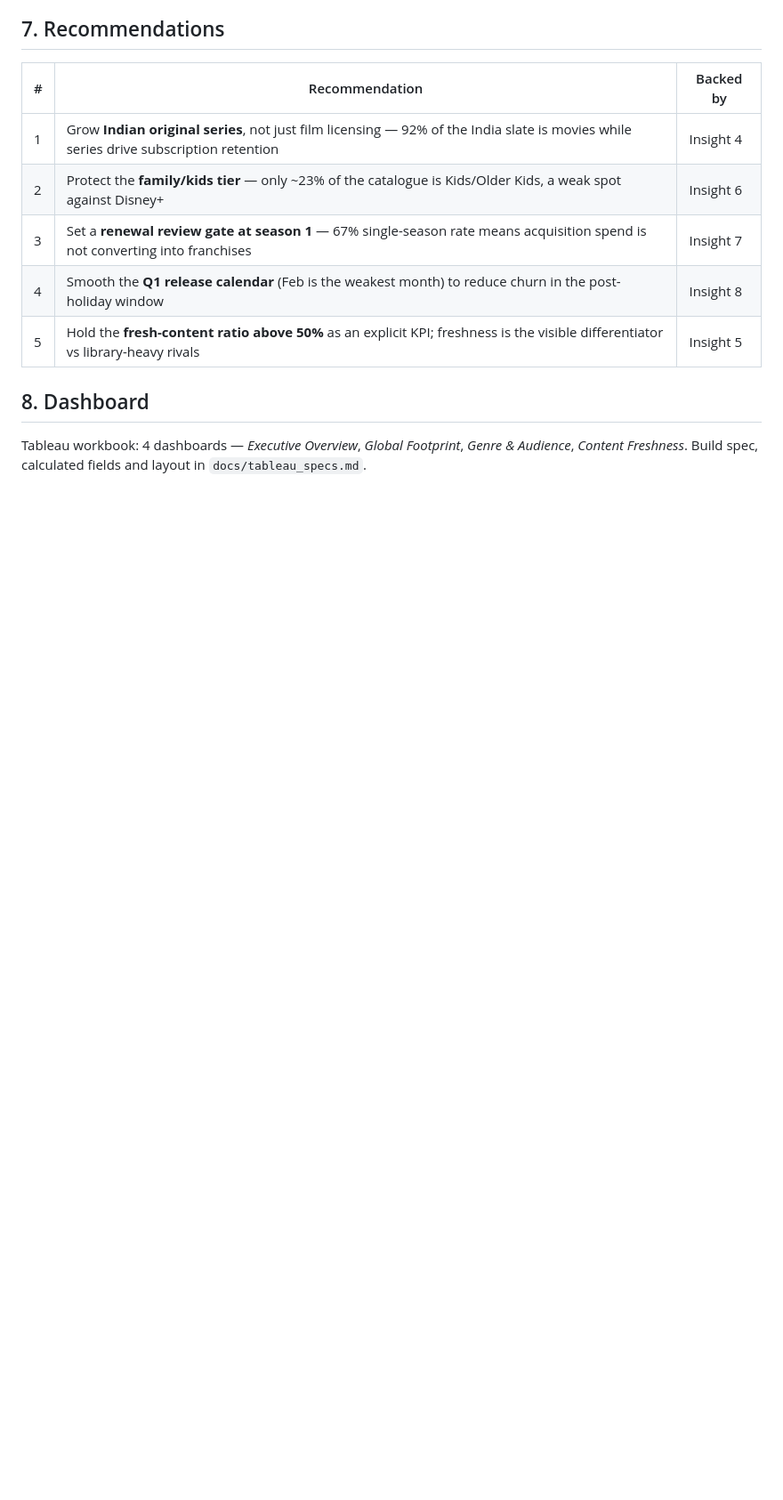
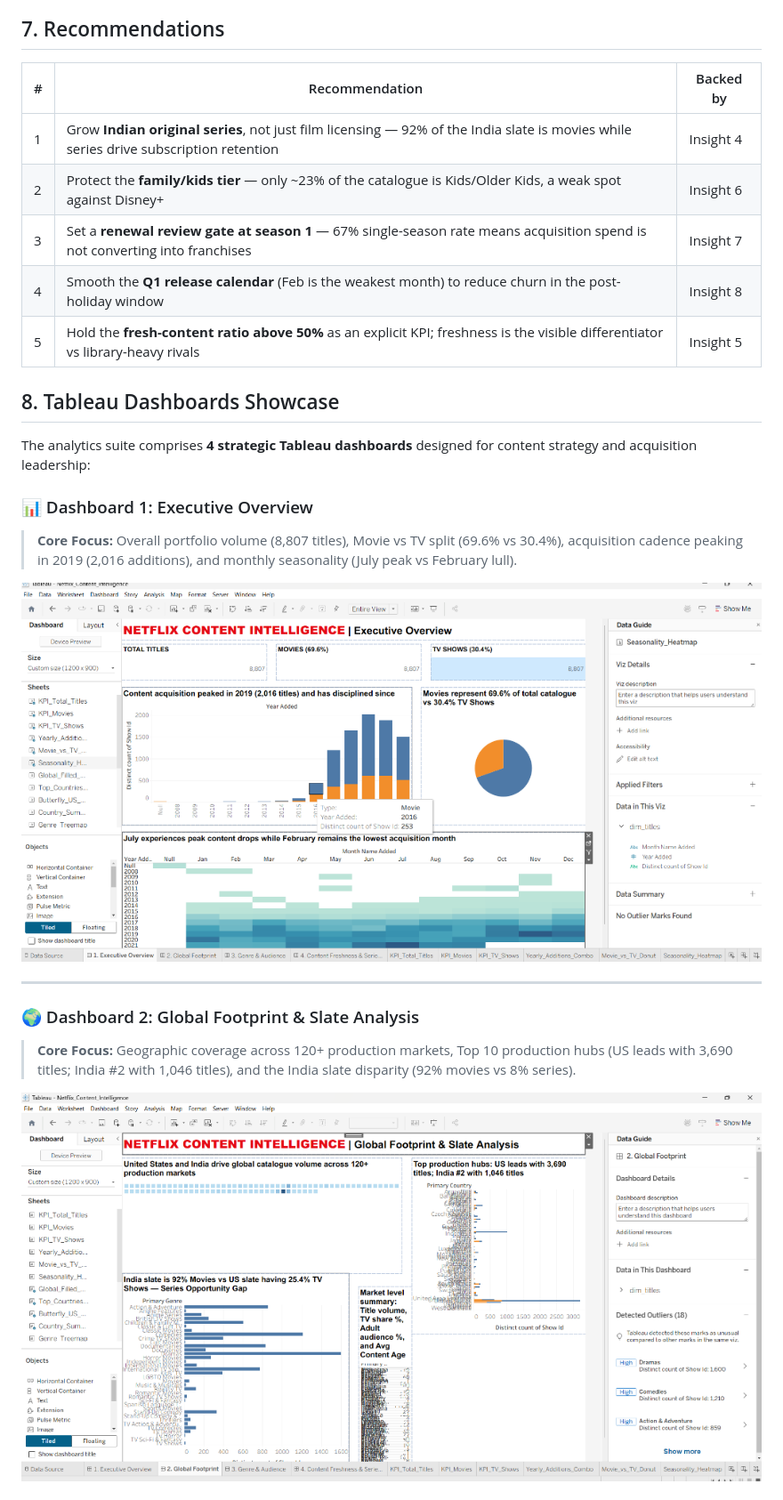
Before and after one commit to Deepanshu-tech7/Netflix-content-intelligence, a Markdown page: README.md, the part around one of its changes. Shown at 89% size. GitHub-like rendering; pictures changed too: docs/screenshots/dashboard_1_executive_overview.png (added), docs/screenshots/dashboard_2_global_footprint.png (added); blank space fills up the shorter version.

Commit message:
Add high-resolution screenshots of all 4 Tableau dashboards to README

```diff
--- a/README.md
+++ b/README.md
@@ -100,7 +100,19 @@ netflix-analytics/
 | 4 | Smooth the **Q1 release calendar** (Feb is the weakest month) to reduce churn in the post-holiday window | Insight 8 |
 | 5 | Hold the **fresh-content ratio above 50%** as an explicit KPI; freshness is the visible differentiator vs library-heavy rivals | Insight 5 |
 
-## 8. Dashboard
+## 8. Tableau Dashboards Showcase
 
-Tableau workbook: 4 dashboards — *Executive Overview*, *Global Footprint*, *Genre & Audience*,
-*Content Freshness*. Build spec, calculated fields and layout in `docs/tableau_specs.md`.
+The analytics suite comprises **4 strategic Tableau dashboards** designed for content strategy and acquisition leadership:
+
+### 📊 Dashboard 1: Executive Overview
+> **Core Focus:** Overall portfolio volume (8,807 titles), Movie vs TV split (69.6% vs 30.4%), acquisition cadence peaking in 2019 (2,016 additions), and monthly seasonality (July peak vs February lull).
+
+![Executive Overview Dashboard](docs/screenshots/dashboard_1_executive_overview.png)
+
+---
+
+### 🌍 Dashboard 2: Global Footprint & Slate Analysis
+> **Core Focus:** Geographic coverage across 120+ production markets, Top 10 production hubs (US leads with 3,690 titles; India #2 with 1,046 titles), and the India slate disparity (92% movies vs 8% series).
+
+![Global Footprint Dashboard](docs/screenshots/dashboard_2_global_footprint.png)
+
```
Also changed, not shown: other parts of README.md (+13 -0 lines), docs/screenshots/dashboard_3_genre_and_audience.png (added), docs/screenshots/dashboard_4_content_freshness.png (added).
